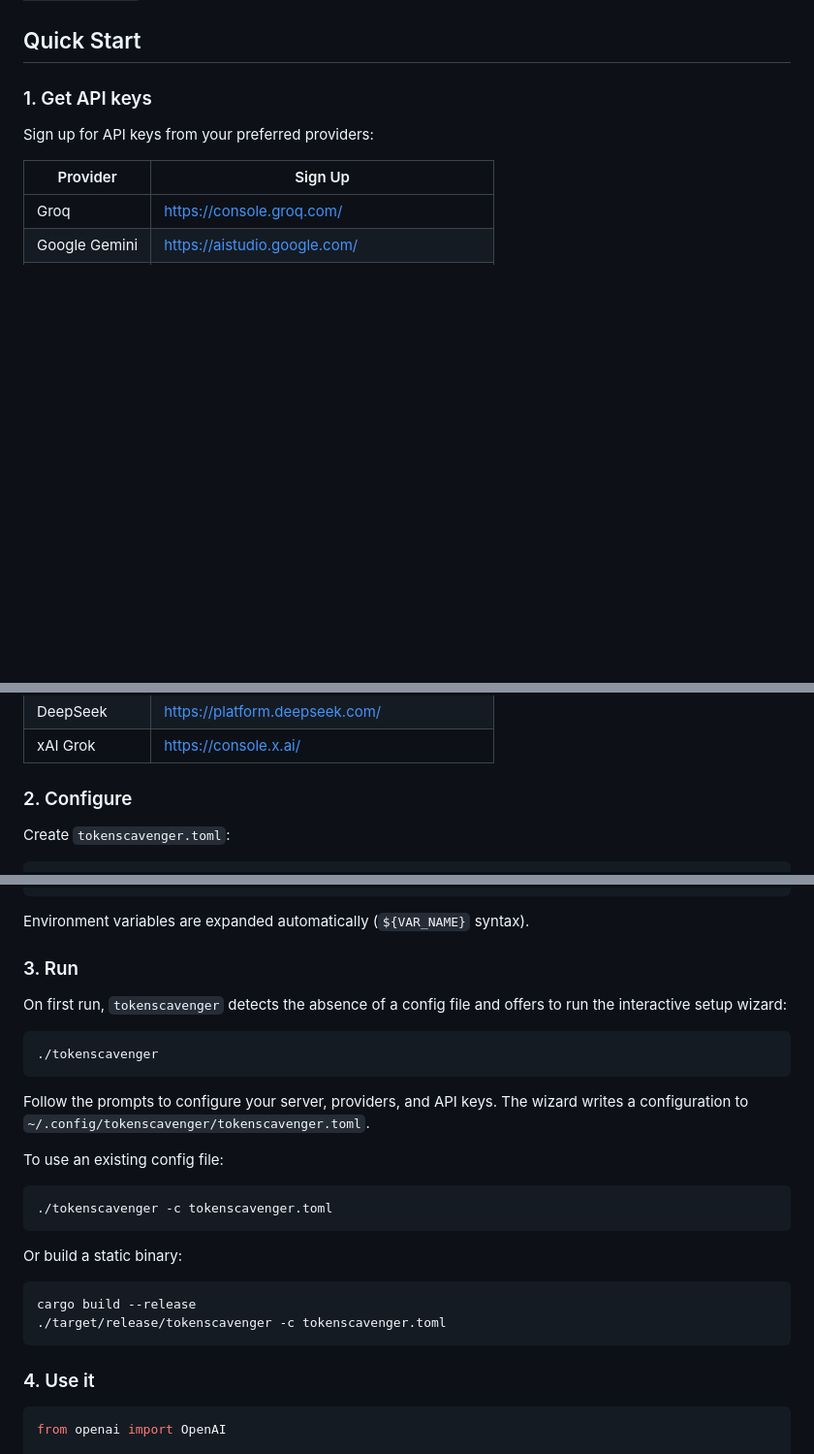
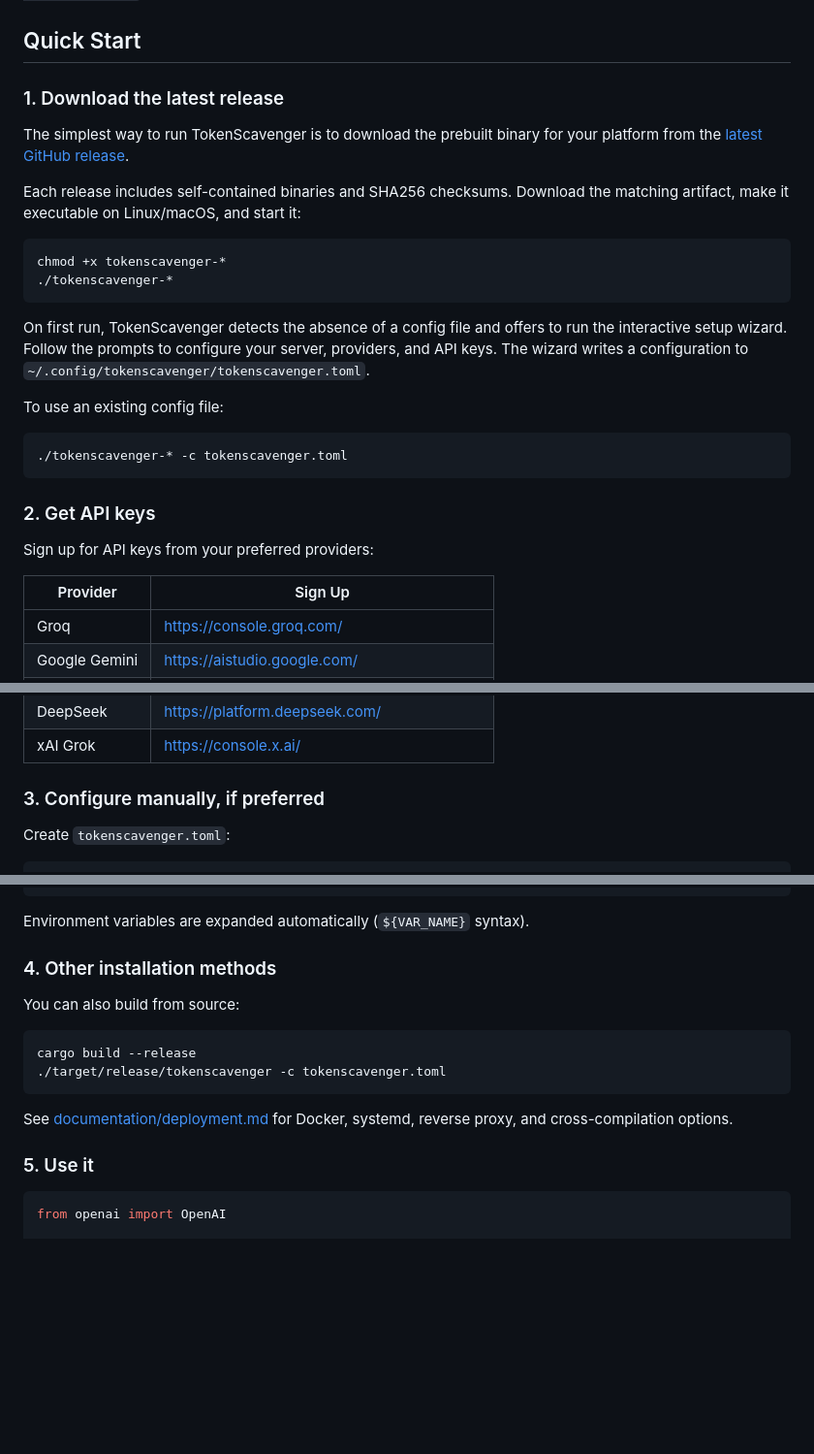
Before and after one commit to kabudu/token-scavenger, a Markdown page: README.md, 3 parts joined by grey strips. Shown at 97% size. Drawn GitHub-style; blank space fills up the shorter version.

Commit message:
docs: update quick start order

````diff
--- a/README.md
+++ b/README.md
@@ -67,7 +67,31 @@ Error responses use the OpenAI-style `{"error": ...}` envelope. Upstream rate-li
 
 ## Quick Start
 
-### 1. Get API keys
+### 1. Download the latest release
+
+The simplest way to run TokenScavenger is to download the prebuilt binary for
+your platform from the [latest GitHub release](https://github.com/kabudu/token-scavenger/releases/latest).
+
+Each release includes self-contained binaries and SHA256 checksums. Download the
+matching artifact, make it executable on Linux/macOS, and start it:
+
+```bash
+chmod +x tokenscavenger-*
+./tokenscavenger-*
+```
+
+On first run, TokenScavenger detects the absence of a config file and offers to
+run the interactive setup wizard. Follow the prompts to configure your server,
+providers, and API keys. The wizard writes a configuration to
+`~/.config/tokenscavenger/tokenscavenger.toml`.
+
+To use an existing config file:
+
+```bash
+./tokenscavenger-* -c tokenscavenger.toml
+```
+
+### 2. Get API keys
 
 Sign up for API keys from your preferred providers:
 
@@ -83,7 +107,7 @@ Sign up for API keys from your preferred providers:
 | DeepSeek      | https://platform.deepseek.com/                |
 | xAI Grok      | https://console.x.ai/                         |
 
-### 2. Configure
+### 3. Configure manually, if preferred
 
 Create `tokenscavenger.toml`:
 
@@ -123,32 +147,19 @@ discover_models = true
 
 Environment variables are expanded automatically (`${VAR_NAME}` syntax).
 
-### 3. Run
+### 4. Other installation methods
 
-On first run, `tokenscavenger` detects the absence of a config file and offers to
-run the interactive setup wizard:
-
-```bash
-./tokenscavenger
-```
-
-Follow the prompts to configure your server, providers, and API keys. The wizard
-writes a configuration to `~/.config/tokenscavenger/tokenscavenger.toml`.
-
-To use an existing config file:
-
-```bash
-./tokenscavenger -c tokenscavenger.toml
-```
-
-Or build a static binary:
+You can also build from source:
 
 ```bash
 cargo build --release
 ./target/release/tokenscavenger -c tokenscavenger.toml
 ```
 
-### 4. Use it
+See [documentation/deployment.md](documentation/deployment.md) for Docker,
+systemd, reverse proxy, and cross-compilation options.
+
+### 5. Use it
 
 ```python
 from openai import OpenAI
````
